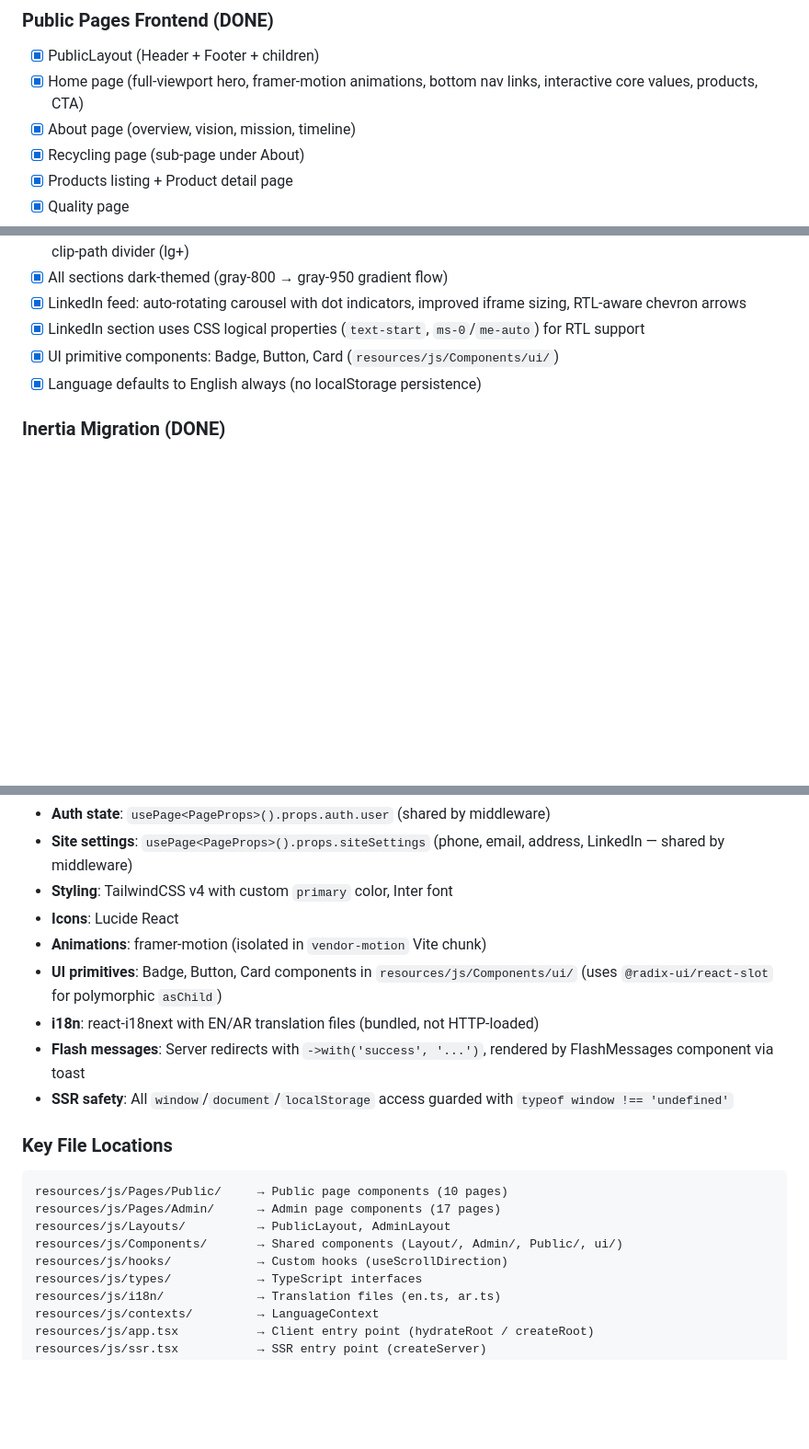
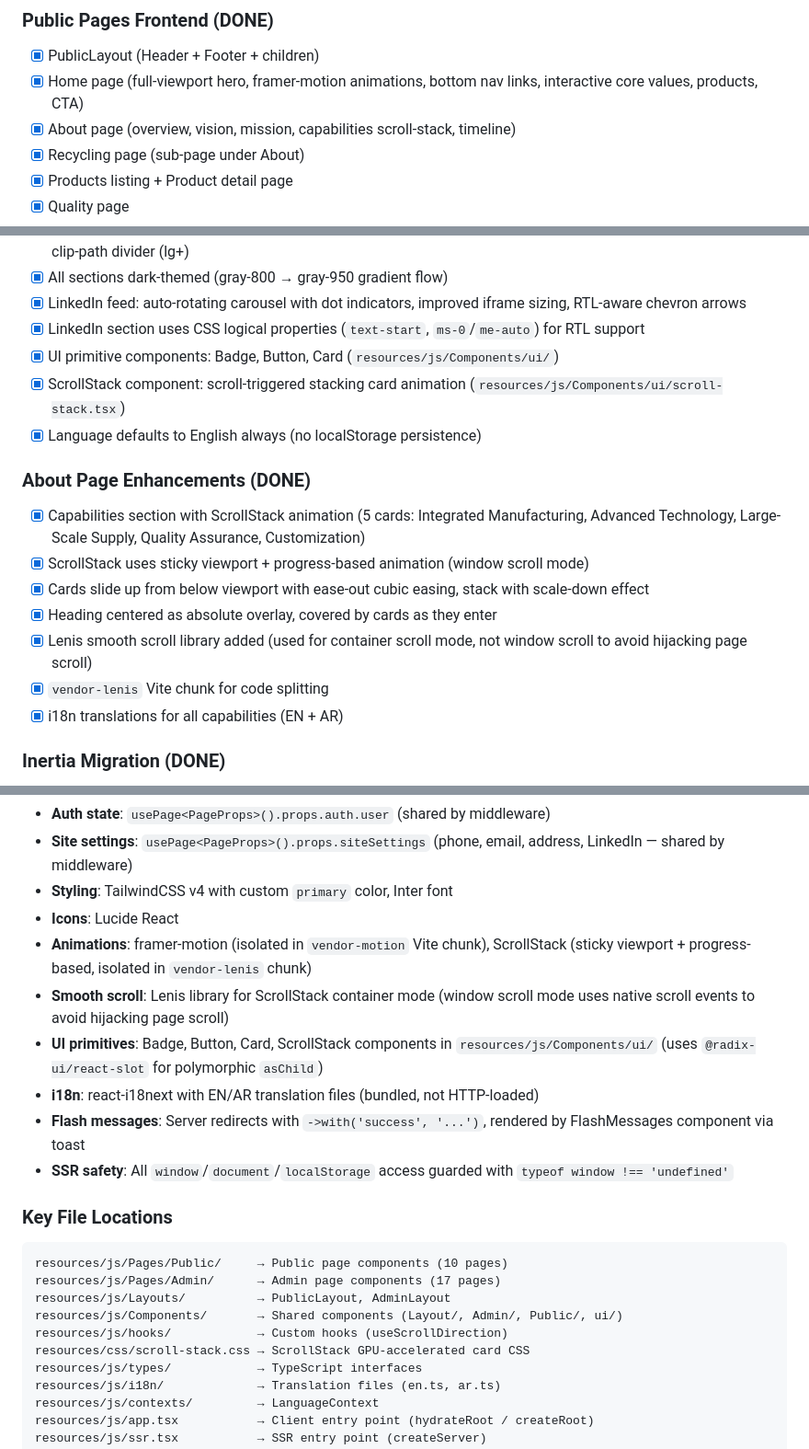
Before and after one commit to mercenary19961/NuorSteel, a Markdown page: CLAUDE.md, 3 parts joined by grey strips. Shown at 92% size. GitHub-like rendering; blank space fills up the shorter version.

Commit message:
doc: updated claude.md file for the latest updates in about us page till 24/02

```diff
--- a/CLAUDE.md
+++ b/CLAUDE.md
@@ -52,7 +52,7 @@
 ### Public Pages Frontend (DONE)
 - [x] PublicLayout (Header + Footer + children)
 - [x] Home page (full-viewport hero, framer-motion animations, bottom nav links, interactive core values, products, CTA)
-- [x] About page (overview, vision, mission, timeline)
+- [x] About page (overview, vision, mission, capabilities scroll-stack, timeline)
 - [x] Recycling page (sub-page under About)
 - [x] Products listing + Product detail page
 - [x] Quality page
@@ -77,7 +77,17 @@
 - [x] LinkedIn feed: auto-rotating carousel with dot indicators, improved iframe sizing, RTL-aware chevron arrows
 - [x] LinkedIn section uses CSS logical properties (`text-start`, `ms-0`/`me-auto`) for RTL support
 - [x] UI primitive components: Badge, Button, Card (`resources/js/Components/ui/`)
+- [x] ScrollStack component: scroll-triggered stacking card animation (`resources/js/Components/ui/scroll-stack.tsx`)
 - [x] Language defaults to English always (no localStorage persistence)
+
+### About Page Enhancements (DONE)
+- [x] Capabilities section with ScrollStack animation (5 cards: Integrated Manufacturing, Advanced Technology, Large-Scale Supply, Quality Assurance, Customization)
+- [x] ScrollStack uses sticky viewport + progress-based animation (window scroll mode)
+- [x] Cards slide up from below viewport with ease-out cubic easing, stack with scale-down effect
+- [x] Heading centered as absolute overlay, covered by cards as they enter
+- [x] Lenis smooth scroll library added (used for container scroll mode, not window scroll to avoid hijacking page scroll)
+- [x] `vendor-lenis` Vite chunk for code splitting
+- [x] i18n translations for all capabilities (EN + AR)
 
 ### Inertia Migration (DONE)
 - [x] Inertia.js infrastructure (packages, Vite config, root template, entry point)
@@ -439,8 +449,9 @@ Security is extremely important for this project. Every code change must conside
 - **Site settings**: `usePage<PageProps>().props.siteSettings` (phone, email, address, LinkedIn — shared by middleware)
 - **Styling**: TailwindCSS v4 with custom `primary` color, Inter font
 - **Icons**: Lucide React
-- **Animations**: framer-motion (isolated in `vendor-motion` Vite chunk)
-- **UI primitives**: Badge, Button, Card components in `resources/js/Components/ui/` (uses `@radix-ui/react-slot` for polymorphic `asChild`)
+- **Animations**: framer-motion (isolated in `vendor-motion` Vite chunk), ScrollStack (sticky viewport + progress-based, isolated in `vendor-lenis` chunk)
+- **Smooth scroll**: Lenis library for ScrollStack container mode (window scroll mode uses native scroll events to avoid hijacking page scroll)
+- **UI primitives**: Badge, Button, Card, ScrollStack components in `resources/js/Components/ui/` (uses `@radix-ui/react-slot` for polymorphic `asChild`)
 - **i18n**: react-i18next with EN/AR translation files (bundled, not HTTP-loaded)
 - **Flash messages**: Server redirects with `->with('success', '...')`, rendered by FlashMessages component via toast
 - **SSR safety**: All `window`/`document`/`localStorage` access guarded with `typeof window !== 'undefined'`
@@ -452,6 +463,7 @@ resources/js/Pages/Admin/      → Admin page components (17 pages)
 resources/js/Layouts/          → PublicLayout, AdminLayout
 resources/js/Components/       → Shared components (Layout/, Admin/, Public/, ui/)
 resources/js/hooks/            → Custom hooks (useScrollDirection)
+resources/css/scroll-stack.css → ScrollStack GPU-accelerated card CSS
 resources/js/types/            → TypeScript interfaces
 resources/js/i18n/             → Translation files (en.ts, ar.ts)
 resources/js/contexts/         → LanguageContext
```
Also changed, not shown: other parts of CLAUDE.md (+1 -1 lines).
